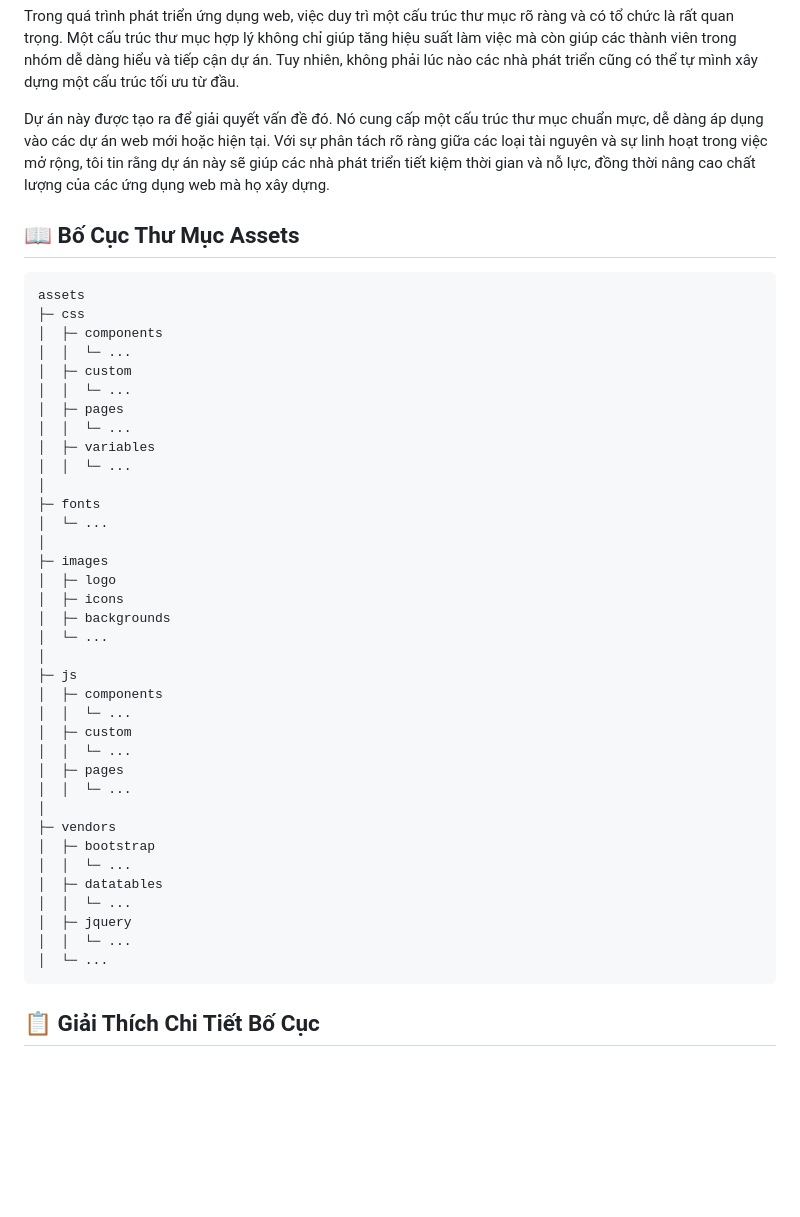
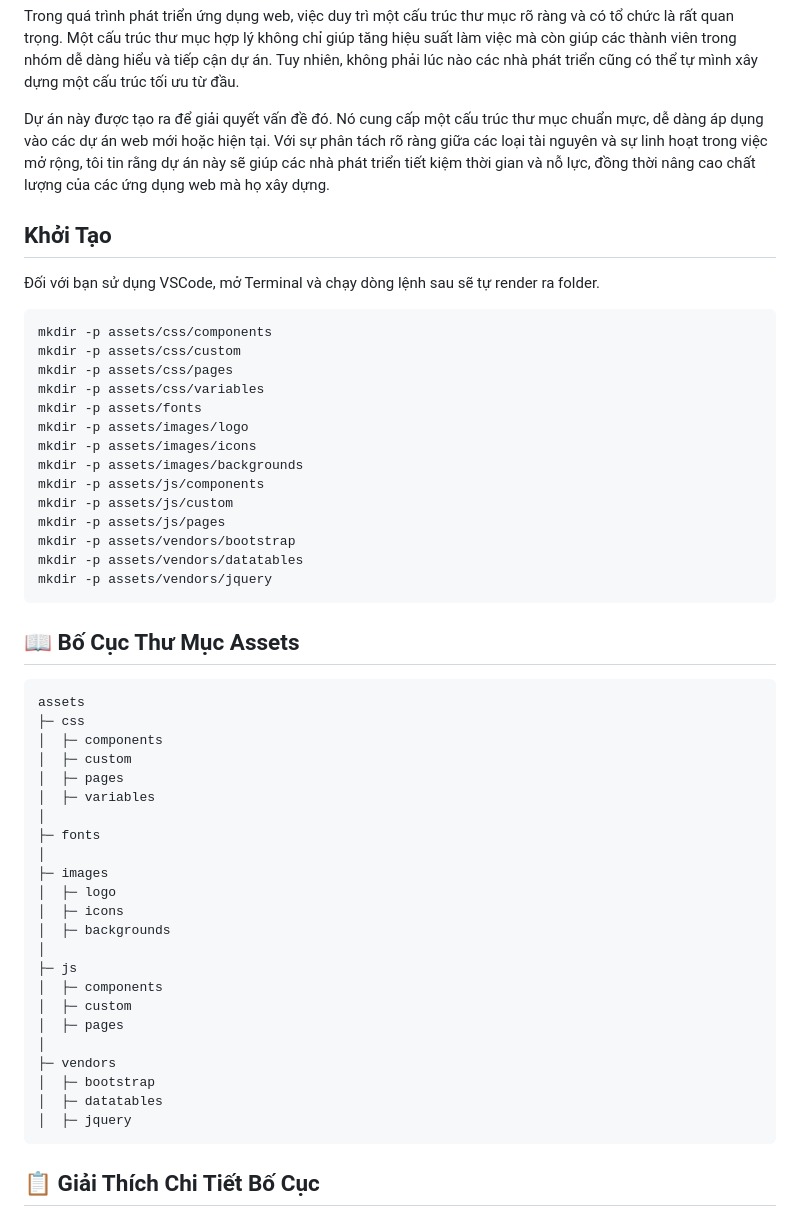
Before and after one commit to HHiepz/Optimal-Assets-Folder-Management, a Markdown page: README.md, the part around the change. Rendered like a GitHub page; blank space fills up the shorter version.

````diff
--- a/README.md
+++ b/README.md
@@ -10,45 +10,54 @@ Trong quá trình phát triển ứng dụng web, việc duy trì một cấu tr
 
 Dự án này được tạo ra để giải quyết vấn đề đó. Nó cung cấp một cấu trúc thư mục chuẩn mực, dễ dàng áp dụng vào các dự án web mới hoặc hiện tại. Với sự phân tách rõ ràng giữa các loại tài nguyên và sự linh hoạt trong việc mở rộng, tôi tin rằng dự án này sẽ giúp các nhà phát triển tiết kiệm thời gian và nỗ lực, đồng thời nâng cao chất lượng của các ứng dụng web mà họ xây dựng.
 
+## Khởi Tạo
+
+Đối với bạn sử dụng VSCode, mở Terminal và chạy dòng lệnh sau sẽ tự render ra folder.
+
+```bash
+mkdir -p assets/css/components
+mkdir -p assets/css/custom
+mkdir -p assets/css/pages
+mkdir -p assets/css/variables
+mkdir -p assets/fonts
+mkdir -p assets/images/logo
+mkdir -p assets/images/icons
+mkdir -p assets/images/backgrounds
+mkdir -p assets/js/components
+mkdir -p assets/js/custom
+mkdir -p assets/js/pages
+mkdir -p assets/vendors/bootstrap
+mkdir -p assets/vendors/datatables
+mkdir -p assets/vendors/jquery
+```
+
+
 ## 📖 Bố Cục Thư Mục Assets
 
-```
+```yaml
 assets
 ├─ css
 │  ├─ components
-│  │  └─ ...
 │  ├─ custom
-│  │  └─ ...
 │  ├─ pages
-│  │  └─ ...
 │  ├─ variables
-│  │  └─ ...
 │
 ├─ fonts
-│  └─ ...
 │
 ├─ images
 │  ├─ logo
 │  ├─ icons
 │  ├─ backgrounds
-│  └─ ...
 │
 ├─ js
 │  ├─ components
-│  │  └─ ...
 │  ├─ custom
-│  │  └─ ...
 │  ├─ pages
-│  │  └─ ...
 │
 ├─ vendors
 │  ├─ bootstrap
-│  │  └─ ...
 │  ├─ datatables
-│  │  └─ ...
 │  ├─ jquery
-│  │  └─ ...
-│  └─ ...
 ```
 
 ## 📋 Giải Thích Chi Tiết Bố Cục
````
